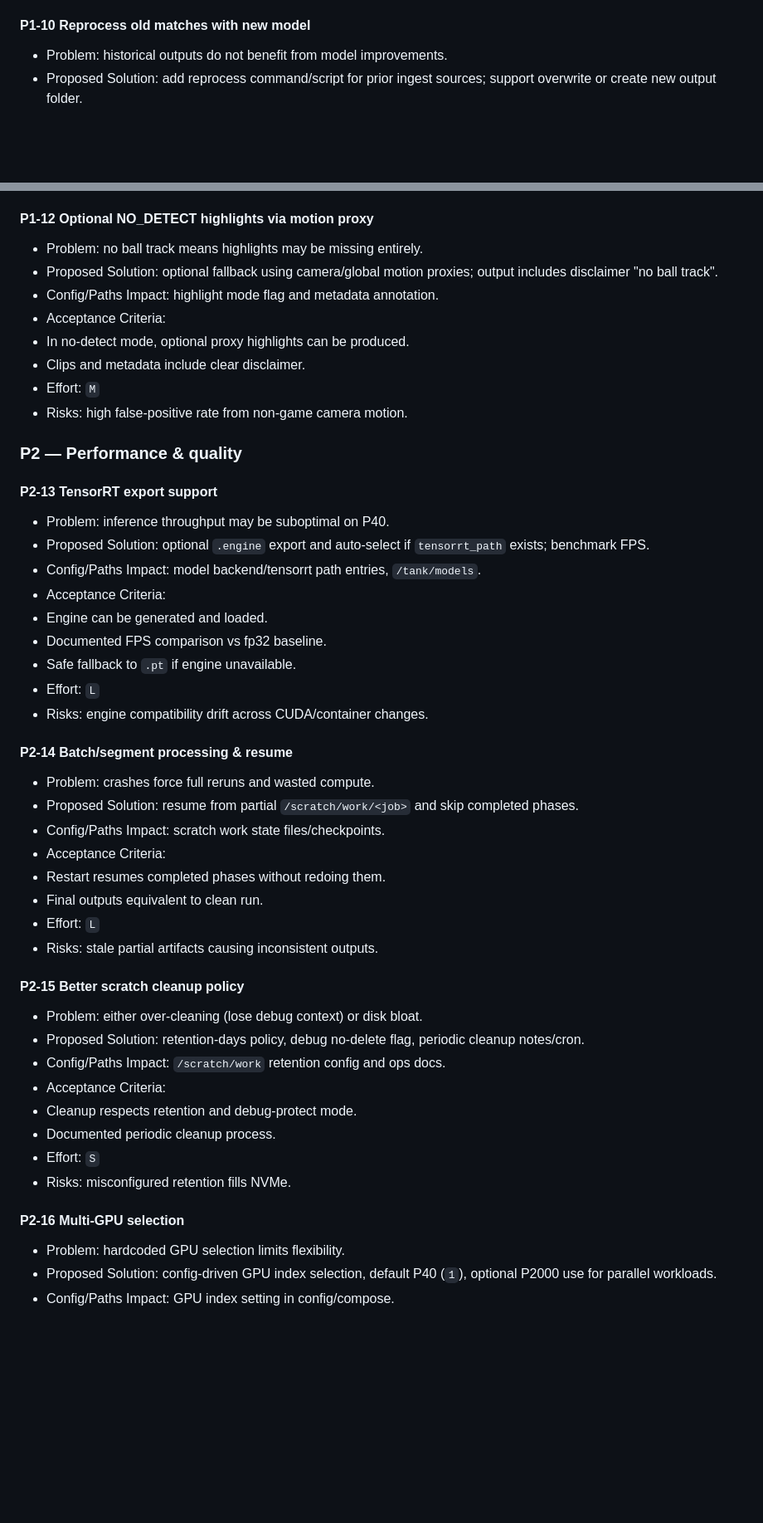
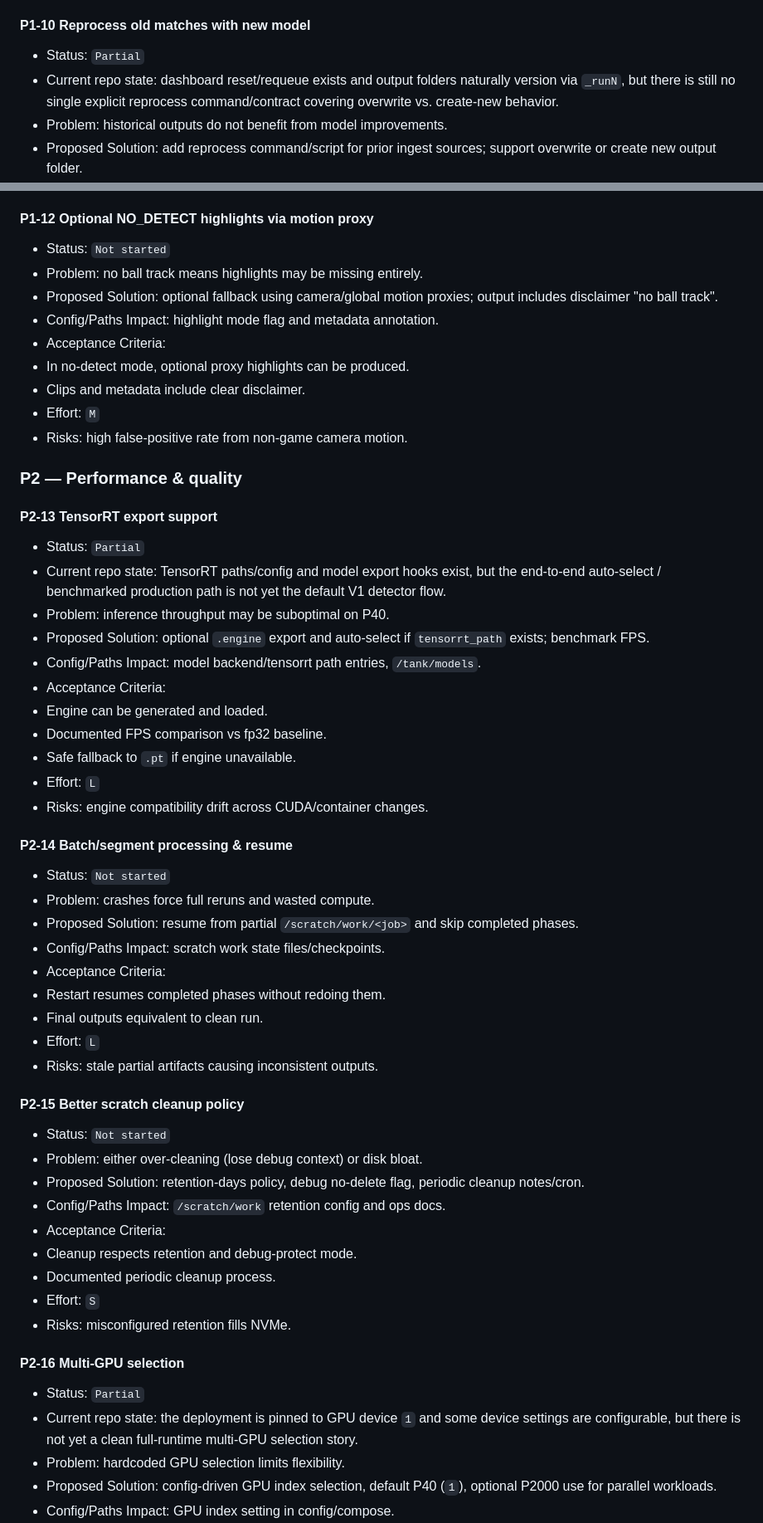
Before and after one commit to humac/soccer360, a Markdown page: docs/FUTURE_FEATURES.md, 2 parts joined by grey strips. Shown at 83% size. GitHub-like rendering; blank space fills up the shorter version.

```diff
--- a/docs/FUTURE_FEATURES.md
+++ b/docs/FUTURE_FEATURES.md
@@ -121,6 +142,8 @@
 - Risks: accidental promotion of regressed model without eval gate.
 
 #### P1-10 Reprocess old matches with new model
+- Status: `Partial`
+- Current repo state: dashboard reset/requeue exists and output folders naturally version via `_runN`, but there is still no single explicit reprocess command/contract covering overwrite vs. create-new behavior.
 - Problem: historical outputs do not benefit from model improvements.
 - Proposed Solution: add reprocess command/script for prior ingest sources; support overwrite or create new output folder.
 - Config/Paths Impact: `/tank/processed/<match>`, possible `_runN` behavior.
@@ -145,6 +170,7 @@
 - Risks: overfitting heuristics to specific field/camera placement.
 
 #### P1-12 Optional NO_DETECT highlights via motion proxy
+- Status: `Not started`
 - Problem: no ball track means highlights may be missing entirely.
 - Proposed Solution: optional fallback using camera/global motion proxies; output includes disclaimer "no ball track".
 - Config/Paths Impact: highlight mode flag and metadata annotation.
@@ -157,6 +183,8 @@
 ### P2 — Performance & quality
 
 #### P2-13 TensorRT export support
+- Status: `Partial`
+- Current repo state: TensorRT paths/config and model export hooks exist, but the end-to-end auto-select / benchmarked production path is not yet the default V1 detector flow.
 - Problem: inference throughput may be suboptimal on P40.
 - Proposed Solution: optional `.engine` export and auto-select if `tensorrt_path` exists; benchmark FPS.
 - Config/Paths Impact: model backend/tensorrt path entries, `/tank/models`.
@@ -168,6 +196,7 @@
 - Risks: engine compatibility drift across CUDA/container changes.
 
 #### P2-14 Batch/segment processing & resume
+- Status: `Not started`
 - Problem: crashes force full reruns and wasted compute.
 - Proposed Solution: resume from partial `/scratch/work/<job>` and skip completed phases.
 - Config/Paths Impact: scratch work state files/checkpoints.
@@ -178,6 +207,7 @@
 - Risks: stale partial artifacts causing inconsistent outputs.
 
 #### P2-15 Better scratch cleanup policy
+- Status: `Not started`
 - Problem: either over-cleaning (lose debug context) or disk bloat.
 - Proposed Solution: retention-days policy, debug no-delete flag, periodic cleanup notes/cron.
 - Config/Paths Impact: `/scratch/work` retention config and ops docs.
@@ -188,6 +218,8 @@
 - Risks: misconfigured retention fills NVMe.
 
 #### P2-16 Multi-GPU selection
+- Status: `Partial`
+- Current repo state: the deployment is pinned to GPU device `1` and some device settings are configurable, but there is not yet a clean full-runtime multi-GPU selection story.
 - Problem: hardcoded GPU selection limits flexibility.
 - Proposed Solution: config-driven GPU index selection, default P40 (`1`), optional P2000 use for parallel workloads.
 - Config/Paths Impact: GPU index setting in config/compose.
```
Also changed, not shown: other parts of docs/FUTURE_FEATURES.md (+31 -3 lines).
